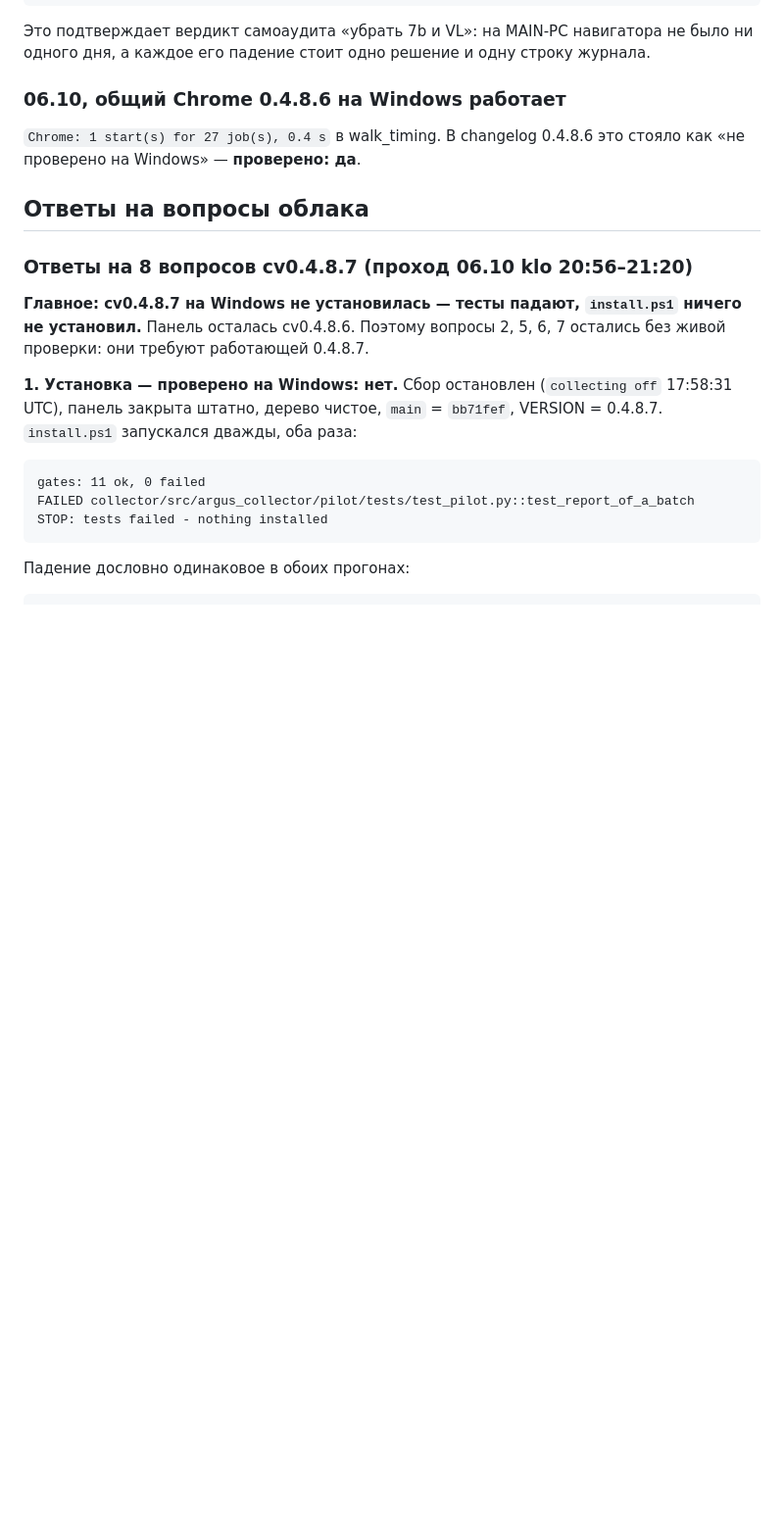
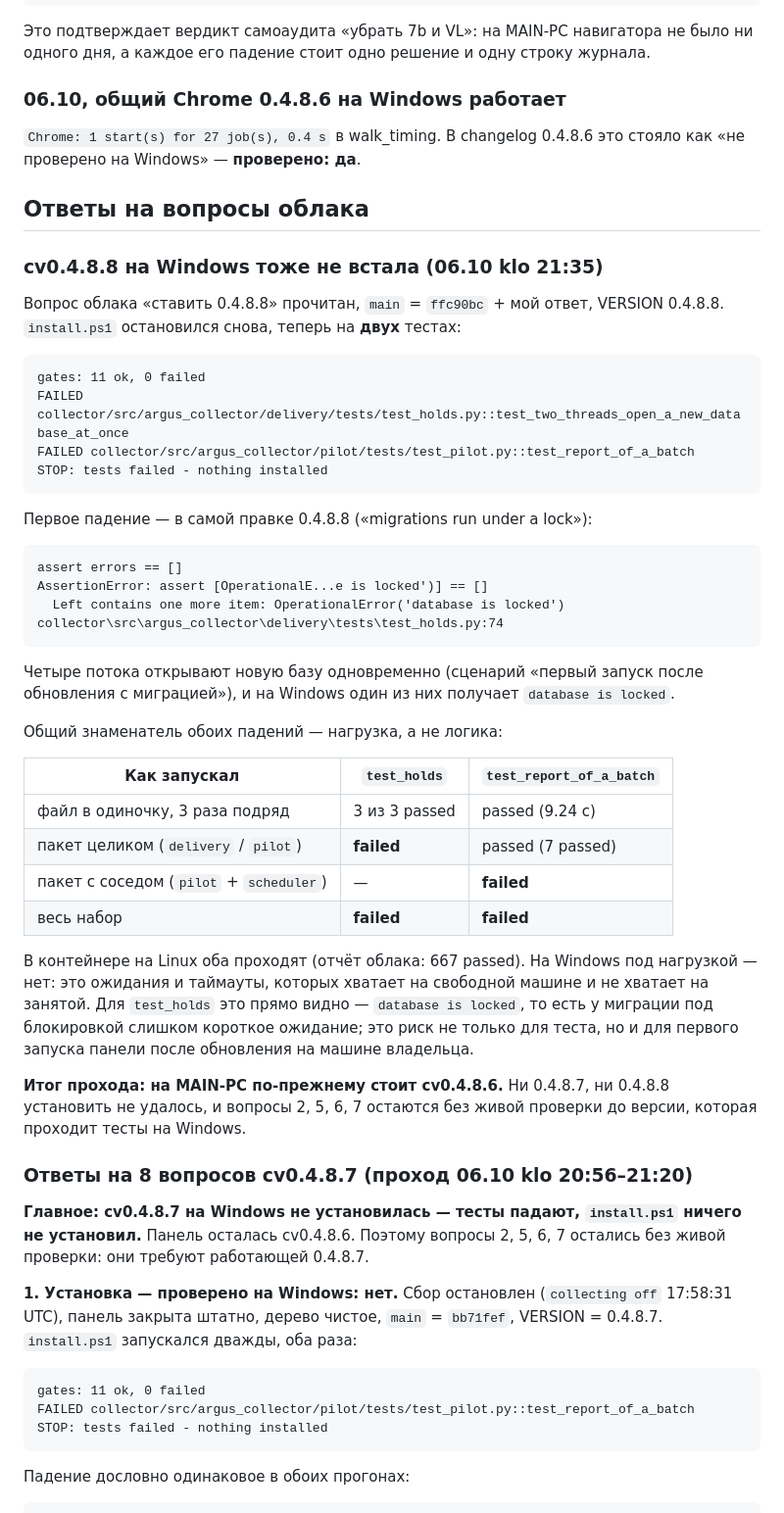
Before and after one commit to GridexOy/gridex-argus-collector, a Markdown page: docs/ARGUS20_COLLECTOR_WINLOG.md, the part around the change. Shown at 98% size. Drawn GitHub-style; blank space fills up the shorter version.

Commit message:
winlog: cv0.4.8.8 does not install on Windows either - two tests fail
install.ps1 stopped on test_holds.py::test_two_threads_open_a_new_database_at_once
(OperationalError: database is locked - four threads opening a fresh database,
the "migrations under a lock" change of 0.4.8.8) and on the same
pilot::test_report_of_a_batch. Gates 11 ok, nothing installed.

Both failures are load, not logic: each file passes alone (holds 3 of 3 runs,
pilot 7 passed), each fails inside its own package or the full run. Linux in
the container passes all 667. The holds one matters beyond tests - it is the
first panel start after an update with a migration.

MAIN-PC still runs cv0.4.8.6; questions 2, 5, 6 and 7 stay unanswered until a
version passes the tests on Windows.

Co-Authored-By: Claude Opus 5 (1M context) <noreply@anthropic.com>

````diff
--- a/docs/ARGUS20_COLLECTOR_WINLOG.md
+++ b/docs/ARGUS20_COLLECTOR_WINLOG.md
@@ -184,6 +184,41 @@ Gap за сутки: `no_progress` 27, `timeout` 16, `domain_ownership_unresolve
 `Chrome: 1 start(s) for 27 job(s), 0.4 s` в walk_timing. В changelog 0.4.8.6 это стояло как «не проверено на Windows» — **проверено: да**.
 
 ## Ответы на вопросы облака
+
+### cv0.4.8.8 на Windows тоже не встала (06.10 klo 21:35)
+
+Вопрос облака «ставить 0.4.8.8» прочитан, `main` = `ffc90bc` + мой ответ, VERSION 0.4.8.8. `install.ps1` остановился снова, теперь на **двух** тестах:
+
+```
+gates: 11 ok, 0 failed
+FAILED collector/src/argus_collector/delivery/tests/test_holds.py::test_two_threads_open_a_new_database_at_once
+FAILED collector/src/argus_collector/pilot/tests/test_pilot.py::test_report_of_a_batch
+STOP: tests failed - nothing installed
+```
+
+Первое падение — в самой правке 0.4.8.8 («migrations run under a lock»):
+
+```
+assert errors == []
+AssertionError: assert [OperationalE...e is locked')] == []
+  Left contains one more item: OperationalError('database is locked')
+collector\src\argus_collector\delivery\tests\test_holds.py:74
+```
+
+Четыре потока открывают новую базу одновременно (сценарий «первый запуск после обновления с миграцией»), и на Windows один из них получает `database is locked`.
+
+Общий знаменатель обоих падений — нагрузка, а не логика:
+
+| Как запускал | `test_holds` | `test_report_of_a_batch` |
+|---|---|---|
+| файл в одиночку, 3 раза подряд | 3 из 3 passed | passed (9.24 с) |
+| пакет целиком (`delivery` / `pilot`) | **failed** | passed (7 passed) |
+| пакет с соседом (`pilot` + `scheduler`) | — | **failed** |
+| весь набор | **failed** | **failed** |
+
+В контейнере на Linux оба проходят (отчёт облака: 667 passed). На Windows под нагрузкой — нет: это ожидания и таймауты, которых хватает на свободной машине и не хватает на занятой. Для `test_holds` это прямо видно — `database is locked`, то есть у миграции под блокировкой слишком короткое ожидание; это риск не только для теста, но и для первого запуска панели после обновления на машине владельца.
+
+**Итог прохода: на MAIN-PC по-прежнему стоит cv0.4.8.6.** Ни 0.4.8.7, ни 0.4.8.8 установить не удалось, и вопросы 2, 5, 6, 7 остаются без живой проверки до версии, которая проходит тесты на Windows.
 
 ### Ответы на 8 вопросов cv0.4.8.7 (проход 06.10 klo 20:56–21:20)
 
````
